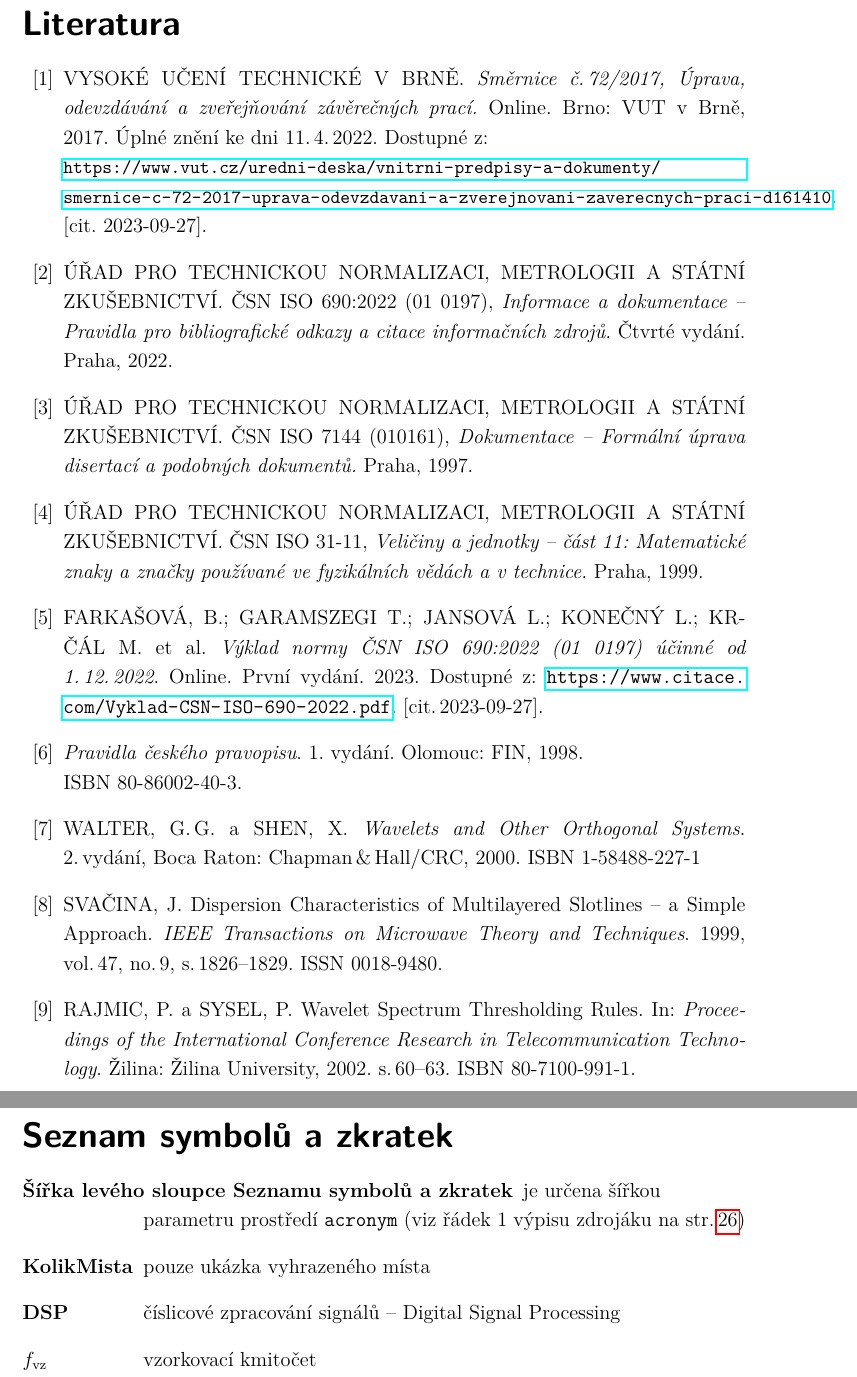
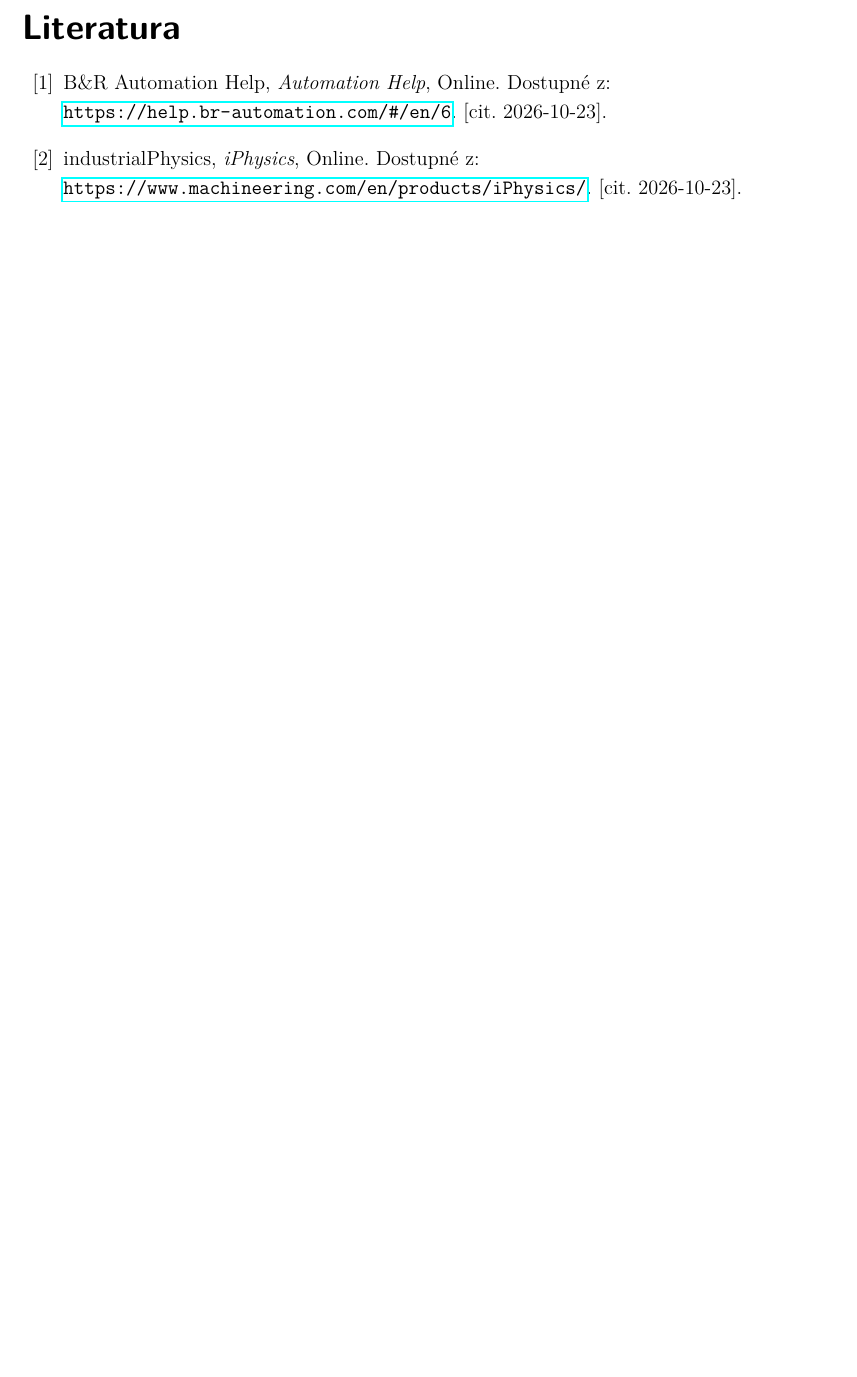
Before and after one commit to housek52/DP_Fousek, a LaTeX thesis (sablona-prace.tex, which reads text/literatura.tex): two parts of pages 21 and 22 of 30 before the commit and part of page 16 of 16 after it, the two joined at a grey line, cut so that both start at the same text, the shorter picture padded with empty space. Compiled offline with pdfLaTeX.

Commit message:
iPhys text

```diff
--- a/sablona-prace.tex
+++ b/sablona-prace.tex
@@ -215,7 +215,7 @@
 \include{text/literatura}
 
 %%% Vložení souboru 'text/zkratky' se seznam použitých symbolů, veličin a zkratek
-\include{text/zkratky}
+% \include{text/zkratky}
 
 %%% Začátek příloh
 \appendix
--- a/text/literatura.tex
+++ b/text/literatura.tex
@@ -5,62 +5,80 @@
 
 \begin{thebibliography}{99}
 
-\bibitem{sr72/2017}
-	VYSOKÉ UČENÍ TECHNICKÉ V~BRNĚ.
-	\emph{Směrnice č.\,72/2017, Úprava, odevzdávání a~zveřejňování závěrečných prací.}
-	Online. Brno: VUT v~Brně, 2017.
-	Úplné znění ke dni 11.\,4.\,2022.
+\bibitem{BuR_Help}
+	B\&R Automation Help,
+	\emph{Automation Help},
+	Online.
 	Dostupné z:\\
-	{\small
-	\url{https://www.vut.cz/uredni-deska/vnitrni-predpisy-a-dokumenty/smernice-c-72-2017-uprava-odevzdavani-a-zverejnovani-zaverecnych-praci-d161410}.}
-	[cit.\ 2023-09-27].
+	\url{https://help.br-automation.com/#/en/6}.
+	[cit.\ 2026-10-23].
 
-\bibitem{CSN_ISO_690-2022}
-    ÚŘAD PRO TECHNICKOU NORMALIZACI, METROLOGII A~STÁTNÍ ZKUŠEBNICTVÍ.
-    ČSN ISO 690:2022 (01 0197), \emph{Informace a dokumentace -- Pravidla pro bibliografické odkazy a~citace informačních zdrojů.}
-    Čtvrté vydání. Praha, 2022.
 
-\bibitem{CSN_ISO_7144-1997}
-    ÚŘAD PRO TECHNICKOU NORMALIZACI, METROLOGII A~STÁTNÍ ZKUŠEBNICTVÍ.
-    ČSN ISO 7144 (010161), \emph{Dokumentace -- Formální úprava disertací a~podobných dokumentů.}
+\bibitem{iPhys}
+	industrialPhysics,
+	\emph{iPhysics},
+	Online.
+	Dostupné z:\\
+	\url{https://www.machineering.com/en/products/iPhysics/}.
+	[cit.\ 2026-10-23].
+
+
+%\bibitem{sr72/2017}
+%	VYSOKÉ UČENÍ TECHNICKÉ V~BRNĚ.
+%	\emph{Směrnice č.\,72/2017, Úprava, odevzdávání a~zveřejňování závěrečných prací.}
+%	Online. Brno: VUT v~Brně, 2017.
+%	Úplné znění ke dni 11.\,4.\,2022.
+%	Dostupné z:\\
+%	{\small
+%	\url{https://www.vut.cz/uredni-deska/vnitrni-predpisy-a-dokumenty/smernice-c-72-2017-uprava-odevzdavani-a-zverejnovani-zaverecnych-praci-d161410}.}
+%	[cit.\ 2023-09-27].
+
+%\bibitem{CSN_ISO_690-2022}
+%    ÚŘAD PRO TECHNICKOU NORMALIZACI, METROLOGII A~STÁTNÍ ZKUŠEBNICTVÍ.
+%    ČSN ISO 690:2022 (01 0197), \emph{Informace a dokumentace -- Pravidla pro bibliografické odkazy a~citace informačních zdrojů.}
+%    Čtvrté vydání. Praha, 2022.
+
+%\bibitem{CSN_ISO_7144-1997}
+%    ÚŘAD PRO TECHNICKOU NORMALIZACI, METROLOGII A~STÁTNÍ ZKUŠEBNICTVÍ.
+%    ČSN ISO 7144 (010161), \emph{Dokumentace -- Formální úprava disertací a~podobných dokumentů.}
 %    24 stran.
-    Praha, 1997.
+%    Praha, 1997.
 
-\bibitem{CSN_ISO_31-11}
-    ÚŘAD PRO TECHNICKOU NORMALIZACI, METROLOGII A~STÁTNÍ ZKUŠEBNICTVÍ.
-    ČSN ISO 31-11, \emph{Veličiny a~jednotky -- část 11: Matematické znaky a~značky používané ve fyzikálních vědách a~v~technice.}
-    Praha, 1999.
+%\bibitem{CSN_ISO_31-11}
+%    ÚŘAD PRO TECHNICKOU NORMALIZACI, METROLOGII A~STÁTNÍ ZKUŠEBNICTVÍ.
+%    ČSN ISO 31-11, \emph{Veličiny a~jednotky -- část 11: Matematické znaky a~značky používané ve fyzikálních vědách a~v~technice.}
+%    Praha, 1999.
 
-\bibitem{Farkasova23:CSNISO6902022komentar}
-	FARKAŠOVÁ, B.; GARAMSZEGI T.; JANSOVÁ L.; KONEČNÝ L.; KRČÁL M.\ et~al.
-	\emph{Výklad normy ČSN ISO 690:2022 (01 0197) účinné od 1.\,12.\,2022}.
-	 Online. První vydání. 2023.
-	Dostupné~z:
-	\url{https://www.citace.com/Vyklad-CSN-ISO-690-2022.pdf}.
-	[cit.\,2023-09-27].
+%\bibitem{Farkasova23:CSNISO6902022komentar}
+%	FARKAŠOVÁ, B.; GARAMSZEGI T.; JANSOVÁ L.; KONEČNÝ L.; KRČÁL M.\ et~al.
+%	\emph{Výklad normy ČSN ISO 690:2022 (01 0197) účinné od 1.\,12.\,2022}.
+%	 Online. První vydání. 2023.
+%	Dostupné~z:
+%	\url{https://www.citace.com/Vyklad-CSN-ISO-690-2022.pdf}.
+%	[cit.\,2023-09-27].
 
-\bibitem{pravidla}
-    \emph{Pravidla českého pravopisu}.
-	1.\ vydání. Olomouc: FIN, 1998.\\
-	\mbox{ISBN 80-86002-40-3}.
+%\bibitem{pravidla}
+%    \emph{Pravidla českého pravopisu}.
+%	1.\ vydání. Olomouc: FIN, 1998.\\
+%	\mbox{ISBN 80-86002-40-3}.
 
-\bibitem{Walter1999}
-	WALTER, G.\,G. a SHEN, X.
-	\emph{Wavelets and Other Orthogonal Systems}.
-	2.\,vydání, Boca Raton: Chapman\,\&\,Hall/CRC, 2000.
-	ISBN 1-58488-227-1
+%\bibitem{Walter1999}
+%	WALTER, G.\,G. a SHEN, X.
+%	\emph{Wavelets and Other Orthogonal Systems}.
+%	2.\,vydání, Boca Raton: Chapman\,\&\,Hall/CRC, 2000.
+%	ISBN 1-58488-227-1
 
-\bibitem{Svacina1999IEEE}
-	SVAČINA, J.
-	Dispersion Characteristics of Multilayered Slotlines -- a Simple Approach.
-	\emph{IEEE Transactions on Microwave Theory and Techniques}.
-	1999, vol.\,47, no.\,9, s.\,1826--1829. ISSN 0018-9480.
+%\bibitem{Svacina1999IEEE}
+%	SVAČINA, J.
+%	Dispersion Characteristics of Multilayered Slotlines -- a Simple Approach.
+%	\emph{IEEE Transactions on Microwave Theory and Techniques}.
+%	1999, vol.\,47, no.\,9, s.\,1826--1829. ISSN 0018-9480.
 
-\bibitem{RajmicSysel2002}
-    RAJMIC, P. a SYSEL, P.
-    Wavelet Spectrum Thresholding Rules.
-    In: \emph{Proceedings of the International Conference Research in Telecommunication Technology}.
-    Žilina: Žilina University, 2002. s.\,60--63. ISBN 80-7100-991-1.
+%\bibitem{RajmicSysel2002}
+%    RAJMIC, P. a SYSEL, P.
+%    Wavelet Spectrum Thresholding Rules.
+%    In: \emph{Proceedings of the International Conference Research in Telecommunication Technology}.
+%    Žilina: Žilina University, 2002. s.\,60--63. ISBN 80-7100-991-1.
 
 \end{thebibliography}
 
```
Also changed, not shown: text/reseni.tex (+16 -7 lines), sablona-prace.tex (10 more changed lines).
